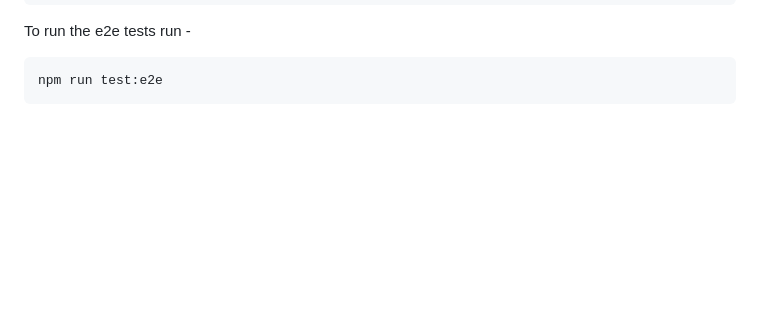
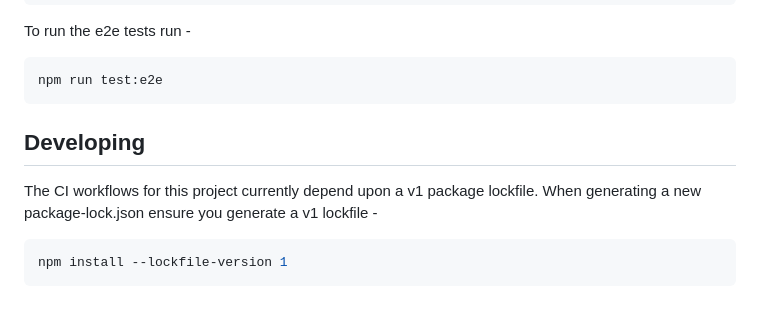
Before and after one commit to KainosSoftwareLtd/kainos-govuk-datepicker, a Markdown page: README.md, the part around the change. Rendered like a GitHub page; blank space fills up the shorter version.

````diff
--- a/README.md
+++ b/README.md
@@ -261,3 +261,11 @@ To run the e2e tests run -
 ```shell
 npm run test:e2e
 ```
+
+## Developing
+
+The CI workflows for this project currently depend upon a v1 package lockfile. When generating a new package-lock.json ensure you generate a v1 lockfile -
+
+```shell
+npm install --lockfile-version 1
+```
````
